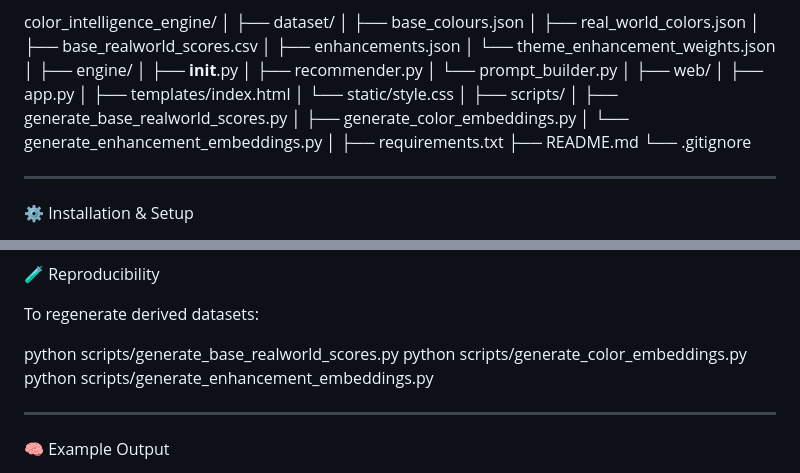
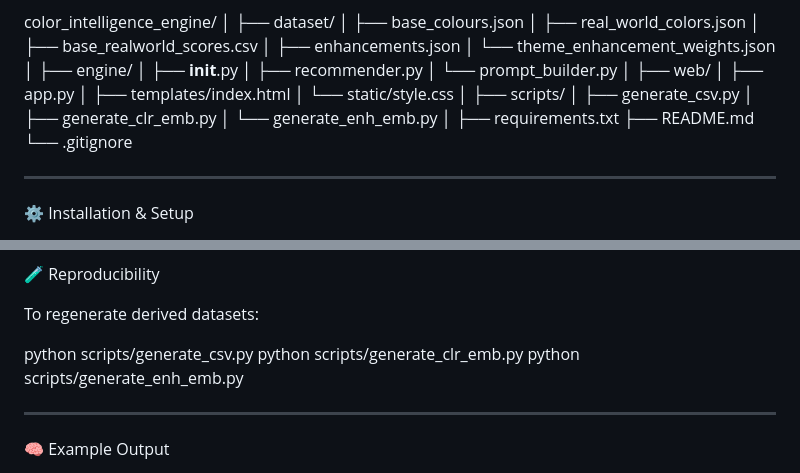
Before and after one commit to osctoss/color_intelligence_engine, a Markdown page: README.md, 2 parts joined by grey strips. Drawn GitHub-style.

Commit message:
docs: correct script filenames in README.md

```diff
--- a/README.md
+++ b/README.md
@@ -163,9 +163,9 @@ color_intelligence_engine/
 │   └── static/style.css
 │
 ├── scripts/
-│   ├── generate_base_realworld_scores.py
-│   ├── generate_color_embeddings.py
-│   └── generate_enhancement_embeddings.py
+│   ├── generate_csv.py
+│   ├── generate_clr_emb.py
+│   └── generate_enh_emb.py
 │
 ├── requirements.txt
 ├── README.md
@@ -204,9 +204,9 @@ python web/app.py
 
 To regenerate derived datasets:
 
-python scripts/generate_base_realworld_scores.py
-python scripts/generate_color_embeddings.py
-python scripts/generate_enhancement_embeddings.py
+python scripts/generate_csv.py
+python scripts/generate_clr_emb.py
+python scripts/generate_enh_emb.py
 
 
 ---
```
